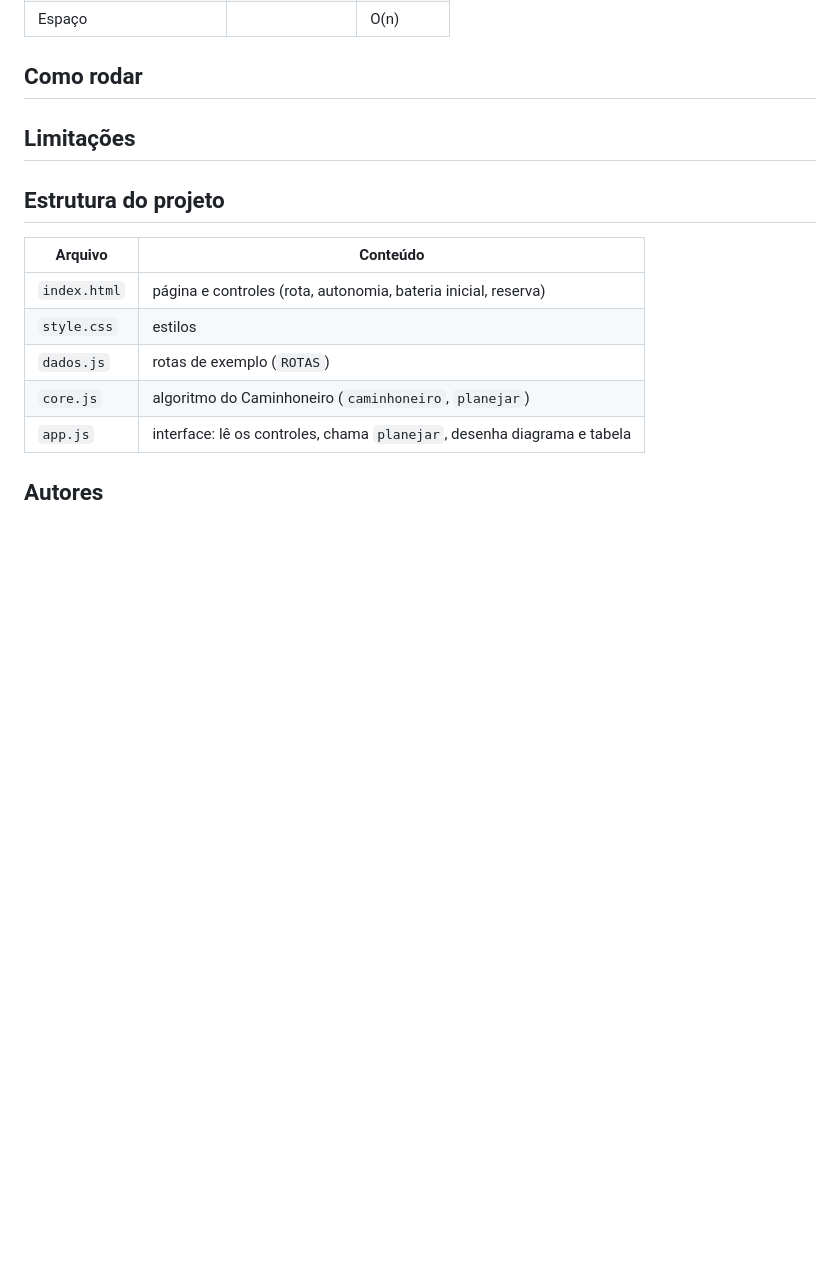
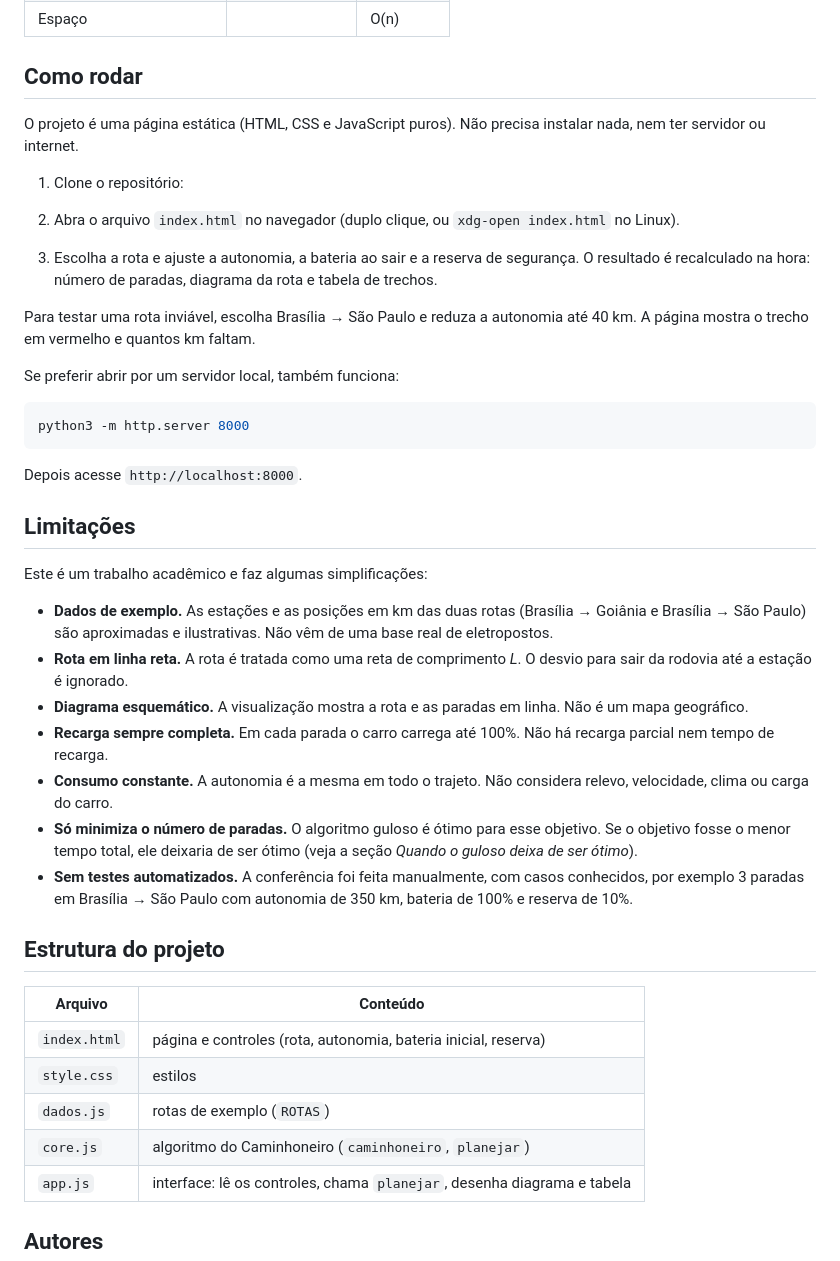
Before and after one commit to projeto-de-algoritmos-2026/G49_Greedy_PA-26.2, a Markdown page: README.md, the part around the change. GitHub-like rendering; blank space fills up the shorter version.

Commit message:
docs(readme): como rodar e limitacoes

````diff
--- a/README.md
+++ b/README.md
@@ -203,8 +203,34 @@ algoritmo seria O(n).
 
 ## Como rodar
 
+O projeto é uma página estática (HTML, CSS e JavaScript puros). Não precisa instalar nada, nem ter servidor ou internet.
+
+1. Clone o repositório:
+
+2. Abra o arquivo `index.html` no navegador (duplo clique, ou `xdg-open index.html` no Linux).
+3. Escolha a rota e ajuste a autonomia, a bateria ao sair e a reserva de segurança. O resultado é recalculado na hora: número de paradas, diagrama da rota e tabela de trechos.
+
+Para testar uma rota inviável, escolha Brasília → São Paulo e reduza a autonomia até 40 km. A página mostra o trecho em vermelho e quantos km faltam.
+
+Se preferir abrir por um servidor local, também funciona:
+
+```bash
+python3 -m http.server 8000
+```
+
+Depois acesse `http://localhost:8000`.
 
 ## Limitações
+
+Este é um trabalho acadêmico e faz algumas simplificações:
+
+- **Dados de exemplo.** As estações e as posições em km das duas rotas (Brasília → Goiânia e Brasília → São Paulo) são aproximadas e ilustrativas. Não vêm de uma base real de eletropostos.
+- **Rota em linha reta.** A rota é tratada como uma reta de comprimento *L*. O desvio para sair da rodovia até a estação é ignorado.
+- **Diagrama esquemático.** A visualização mostra a rota e as paradas em linha. Não é um mapa geográfico.
+- **Recarga sempre completa.** Em cada parada o carro carrega até 100%. Não há recarga parcial nem tempo de recarga.
+- **Consumo constante.** A autonomia é a mesma em todo o trajeto. Não considera relevo, velocidade, clima ou carga do carro.
+- **Só minimiza o número de paradas.** O algoritmo guloso é ótimo para esse objetivo. Se o objetivo fosse o menor tempo total, ele deixaria de ser ótimo (veja a seção *Quando o guloso deixa de ser ótimo*).
+- **Sem testes automatizados.** A conferência foi feita manualmente, com casos conhecidos, por exemplo 3 paradas em Brasília → São Paulo com autonomia de 350 km, bateria de 100% e reserva de 10%.
 
 
 ## Estrutura do projeto
````
